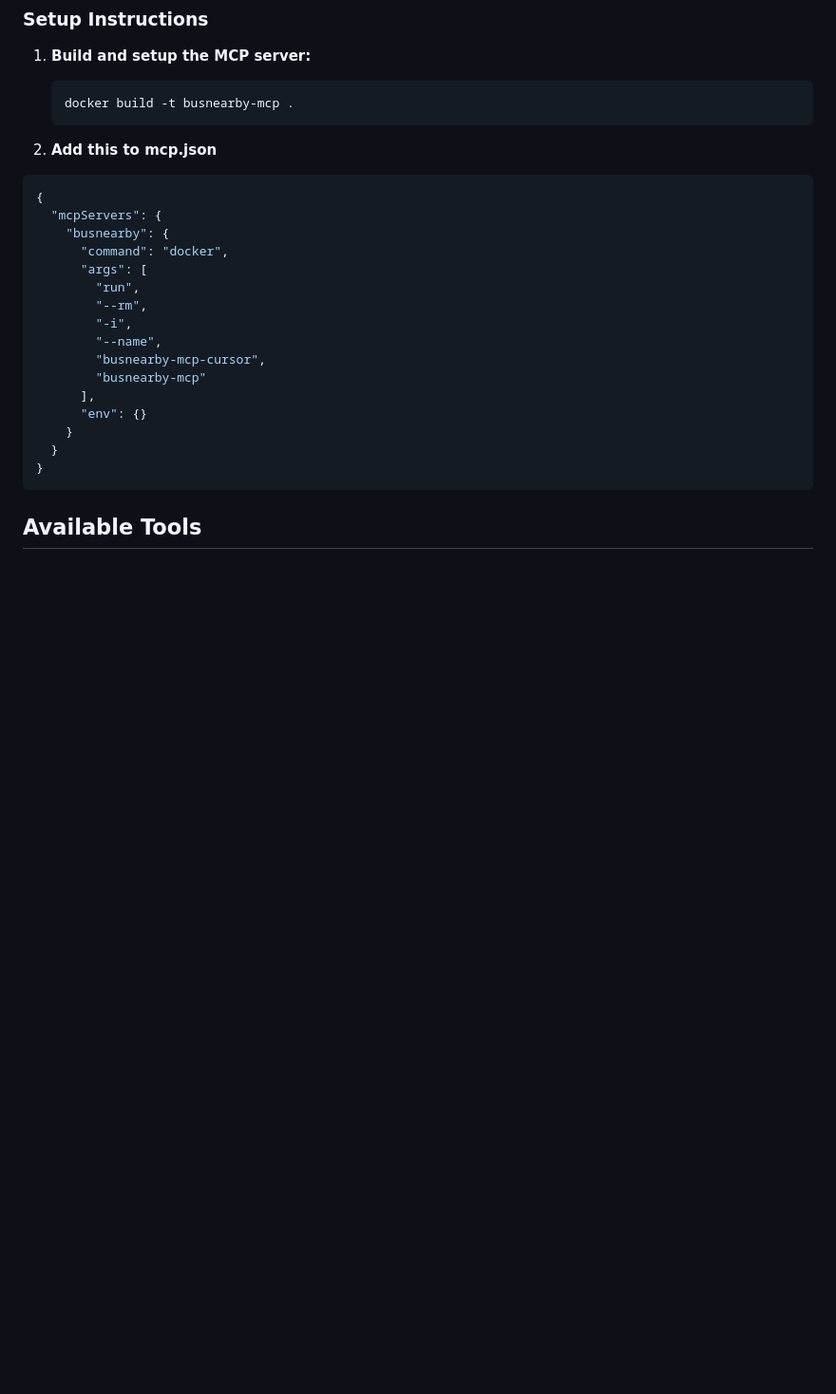
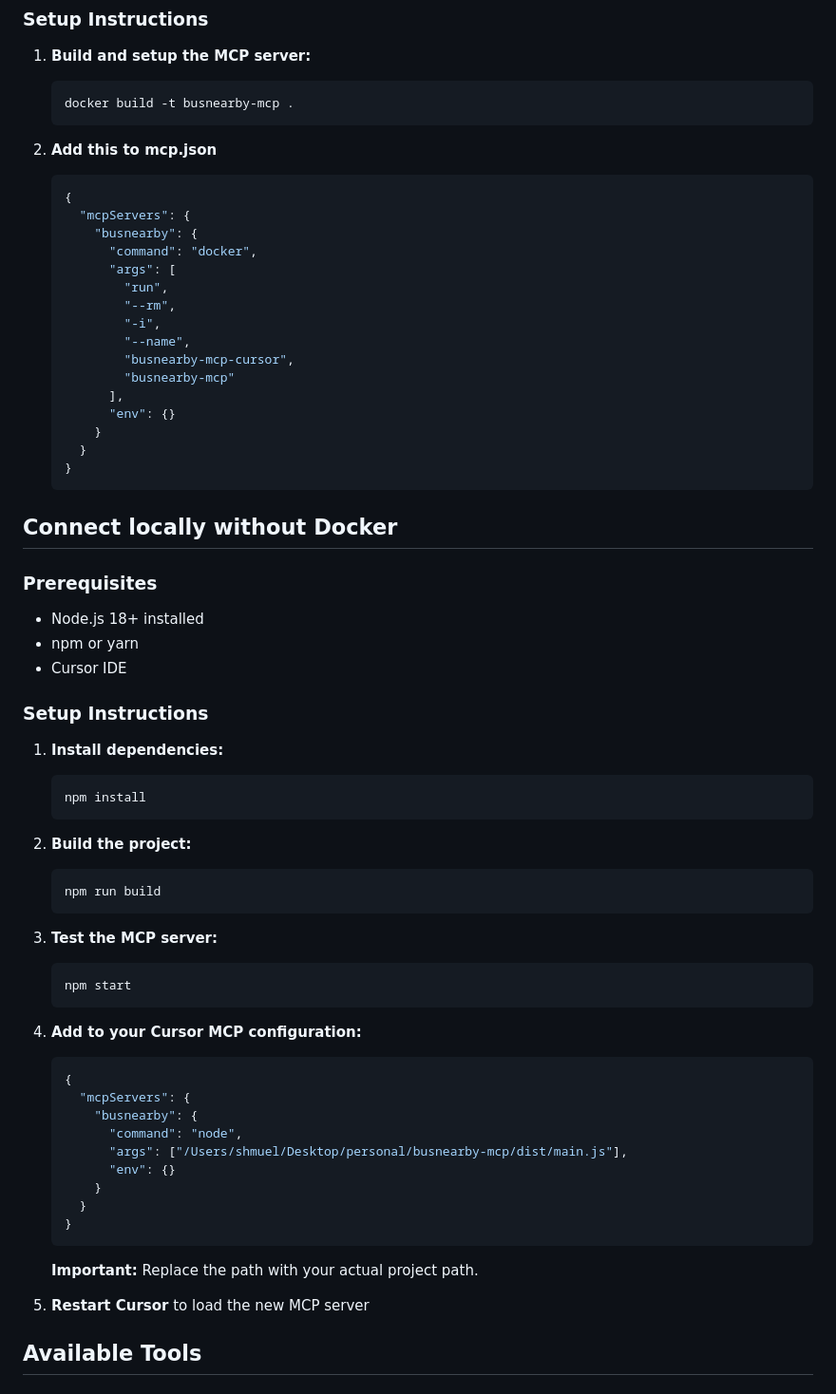
Before and after one commit to Shmuelmb/busnearby-mcp, a Markdown page: README.md, the part around the change. Shown: that part at 95% size. GitHub-like rendering; blank space fills up the shorter version.

Commit message:
Enhance README.md with local setup instructions for MCP server, including prerequisites, installation, and configuration steps; improve formatting of JSON examples.

````diff
--- a/README.md
+++ b/README.md
@@ -27,24 +27,70 @@ A Model Context Protocol (MCP) server that provides access to the Bus Nearby API
 
 2. **Add this to mcp.json**
 
-```json
-{
-  "mcpServers": {
-    "busnearby": {
-      "command": "docker",
-      "args": [
-        "run",
-        "--rm",
-        "-i",
-        "--name",
-        "busnearby-mcp-cursor",
-        "busnearby-mcp"
-      ],
-      "env": {}
-    }
-  }
-}
-```
+   ```json
+   {
+     "mcpServers": {
+       "busnearby": {
+         "command": "docker",
+         "args": [
+           "run",
+           "--rm",
+           "-i",
+           "--name",
+           "busnearby-mcp-cursor",
+           "busnearby-mcp"
+         ],
+         "env": {}
+       }
+     }
+   }
+   ```
+
+## Connect locally without Docker
+
+### Prerequisites
+
+- Node.js 18+ installed
+- npm or yarn
+- Cursor IDE
+
+### Setup Instructions
+
+1. **Install dependencies:**
+
+   ```bash
+   npm install
+   ```
+
+2. **Build the project:**
+
+   ```bash
+   npm run build
+   ```
+
+3. **Test the MCP server:**
+
+   ```bash
+   npm start
+   ```
+
+4. **Add to your Cursor MCP configuration:**
+
+   ```json
+   {
+     "mcpServers": {
+       "busnearby": {
+         "command": "node",
+         "args": ["/Users/shmuel/Desktop/personal/busnearby-mcp/dist/main.js"],
+         "env": {}
+       }
+     }
+   }
+   ```
+
+   **Important:** Replace the path with your actual project path.
+
+5. **Restart Cursor** to load the new MCP server
 
 ## Available Tools
 
````
